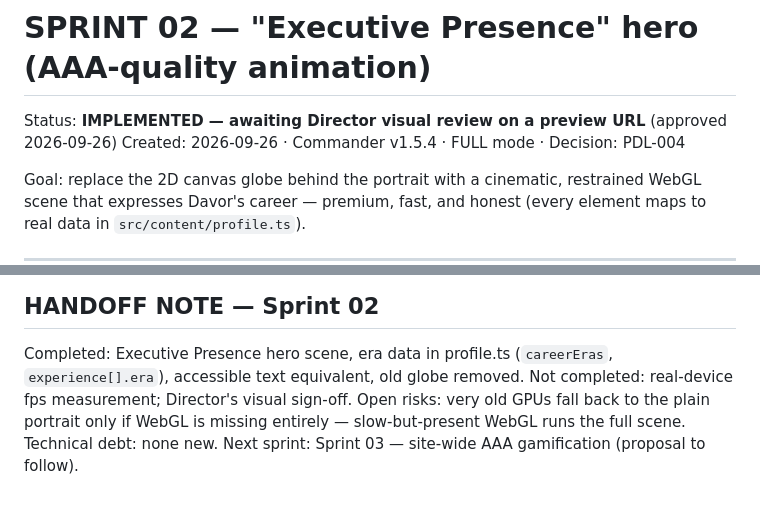
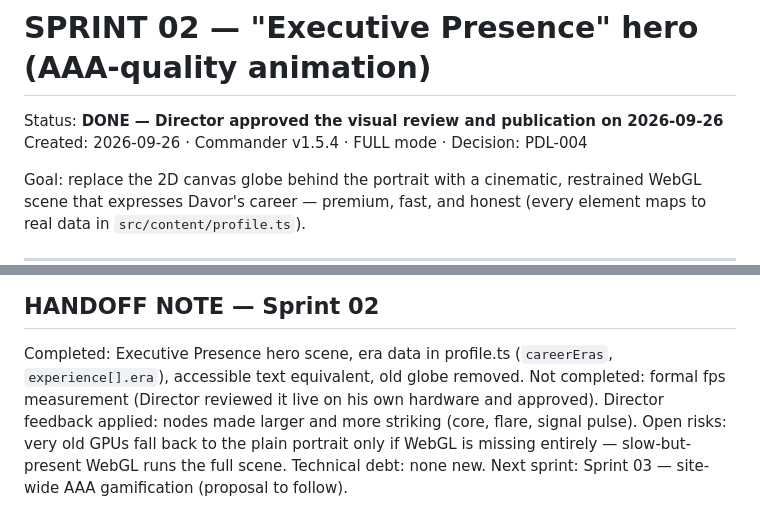
Before and after one commit to mulalicd/personal-web-page, a Markdown page: sprints/SPRINT_02.md, 2 parts joined by grey strips. GitHub-like rendering.

Commit message:
docs: Sprint 02 approved by Director
Co-Authored-By: Claude Opus 5.5 <noreply@anthropic.com>

```diff
--- a/sprints/SPRINT_02.md
+++ b/sprints/SPRINT_02.md
@@ -1,5 +1,5 @@
 # SPRINT 02 — "Executive Presence" hero (AAA-quality animation)
-Status: **IMPLEMENTED — awaiting Director visual review on a preview URL** (approved 2026-09-26)
+Status: **DONE — Director approved the visual review and publication on 2026-09-26**
 Created: 2026-09-26 · Commander v1.5.4 · FULL mode · Decision: PDL-004
 
 Goal: replace the 2D canvas globe behind the portrait with a cinematic,
@@ -70,7 +70,8 @@ remaining acceptance step.
 ## HANDOFF NOTE — Sprint 02
 Completed: Executive Presence hero scene, era data in profile.ts (`careerEras`,
 `experience[].era`), accessible text equivalent, old globe removed.
-Not completed: real-device fps measurement; Director's visual sign-off.
+Not completed: formal fps measurement (Director reviewed it live on his own hardware and approved).
+Director feedback applied: nodes made larger and more striking (core, flare, signal pulse).
 Open risks: very old GPUs fall back to the plain portrait only if WebGL is
 missing entirely — slow-but-present WebGL runs the full scene.
 Technical debt: none new.
```
